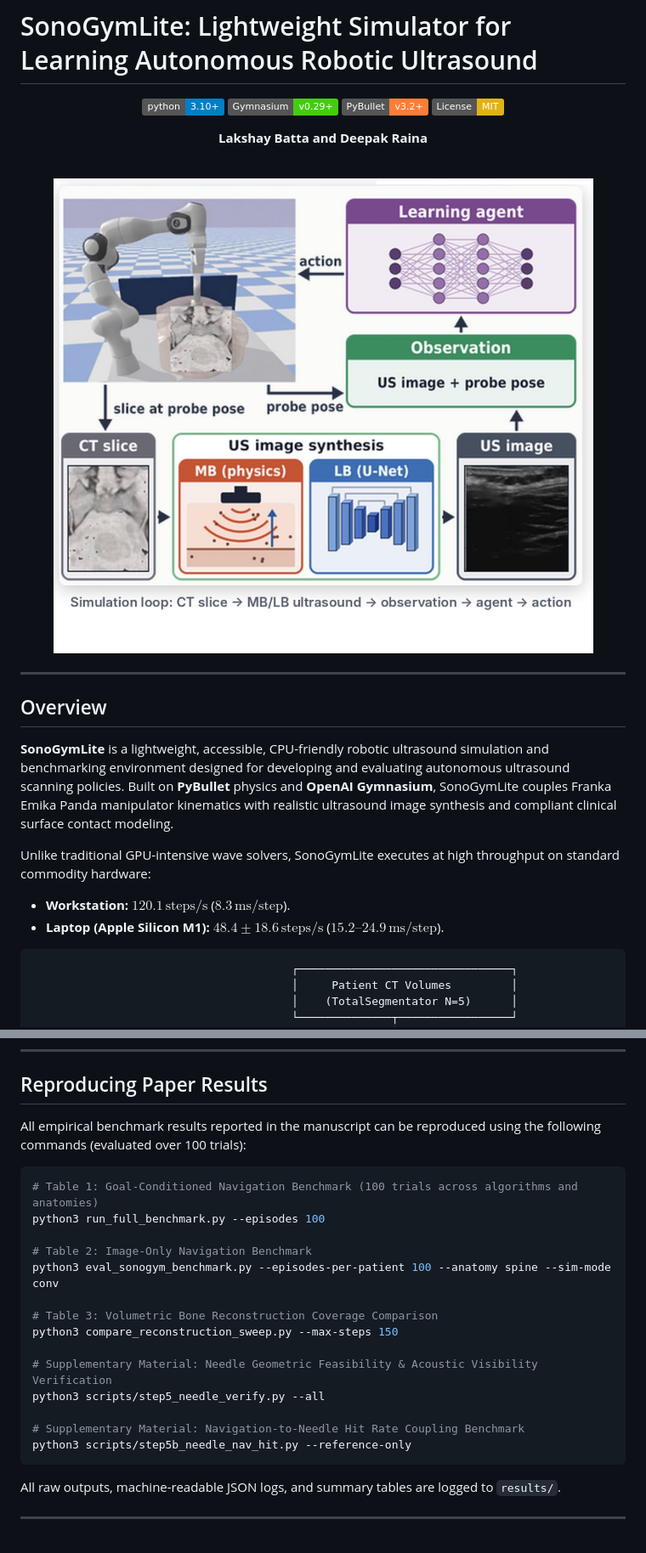
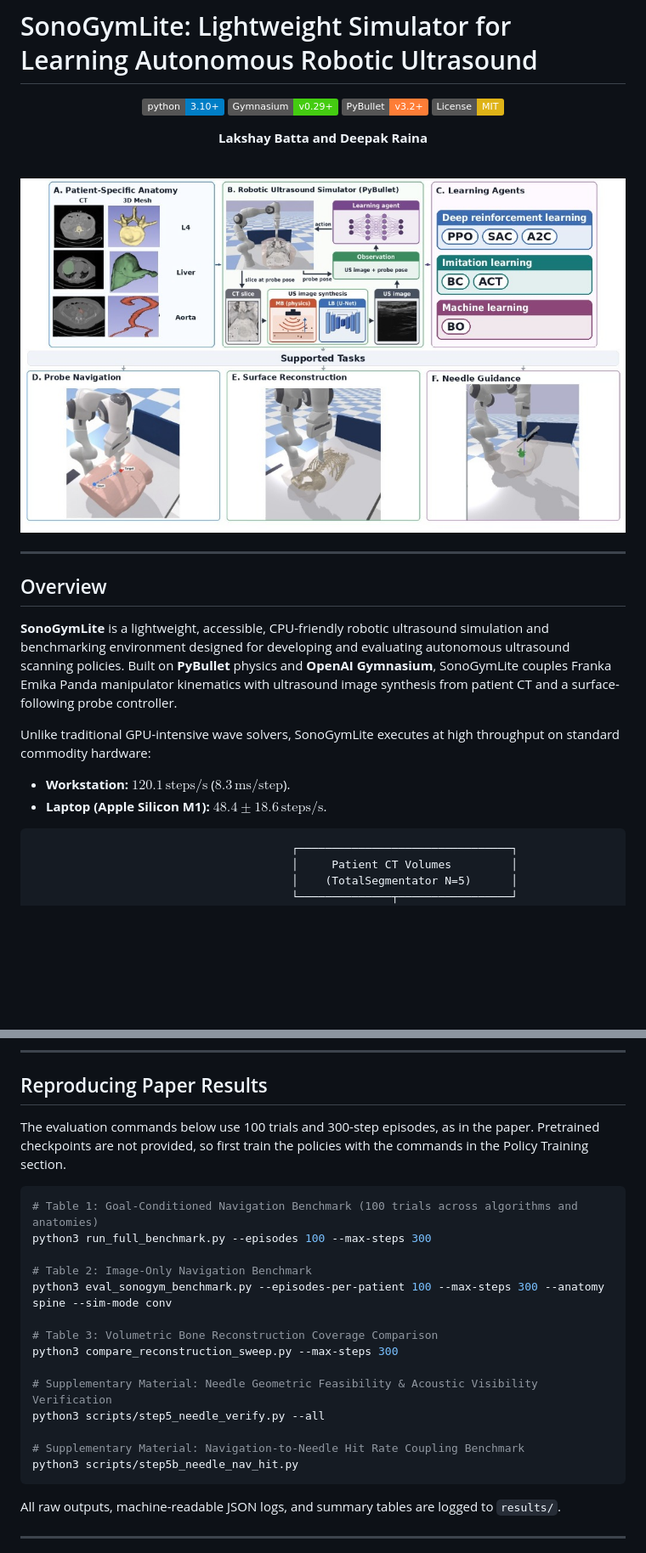
Before and after one commit to lakshay-ctrl/SonoGymLite, a Markdown page: README.md, 2 parts joined by grey strips. Shown at 85% size. GitHub-like rendering; pictures changed too: assets/sonogymlite_overview.jpg; badges without logos; blank space fills up the shorter version.

Commit message:
Refine README commands, update overview diagram, and clean figure paths

````diff
--- a/README.md
+++ b/README.md
@@ -19,11 +19,11 @@
 
 ## Overview
 
-**SonoGymLite** is a lightweight, accessible, CPU-friendly robotic ultrasound simulation and benchmarking environment designed for developing and evaluating autonomous ultrasound scanning policies. Built on **PyBullet** physics and **OpenAI Gymnasium**, SonoGymLite couples Franka Emika Panda manipulator kinematics with realistic ultrasound image synthesis and compliant clinical surface contact modeling.
+**SonoGymLite** is a lightweight, accessible, CPU-friendly robotic ultrasound simulation and benchmarking environment designed for developing and evaluating autonomous ultrasound scanning policies. Built on **PyBullet** physics and **OpenAI Gymnasium**, SonoGymLite couples Franka Emika Panda manipulator kinematics with ultrasound image synthesis from patient CT and a surface-following probe controller.
 
 Unlike traditional GPU-intensive wave solvers, SonoGymLite executes at high throughput on standard commodity hardware:
 - **Workstation:** $120.1\,\text{steps/s}$ ($8.3\,\text{ms/step}$).
-- **Laptop (Apple Silicon M1):** $48.4 \pm 18.6\,\text{steps/s}$ ($15.2\text{--}24.9\,\text{ms/step}$).
+- **Laptop (Apple Silicon M1):** $48.4 \pm 18.6\,\text{steps/s}$.
 
 ```text
                                        ┌────────────────────────────────┐
@@ -180,23 +180,23 @@ python3 train_bc.py --anatomy spine --epochs 50
 
 ## Reproducing Paper Results
 
-All empirical benchmark results reported in the manuscript can be reproduced using the following commands (evaluated over 100 trials):
+The evaluation commands below use 100 trials and 300-step episodes, as in the paper. Pretrained checkpoints are not provided, so first train the policies with the commands in the Policy Training section.
 
 ```bash
 # Table 1: Goal-Conditioned Navigation Benchmark (100 trials across algorithms and anatomies)
-python3 run_full_benchmark.py --episodes 100
+python3 run_full_benchmark.py --episodes 100 --max-steps 300
 
 # Table 2: Image-Only Navigation Benchmark
-python3 eval_sonogym_benchmark.py --episodes-per-patient 100 --anatomy spine --sim-mode conv
+python3 eval_sonogym_benchmark.py --episodes-per-patient 100 --max-steps 300 --anatomy spine --sim-mode conv
 
 # Table 3: Volumetric Bone Reconstruction Coverage Comparison
-python3 compare_reconstruction_sweep.py --max-steps 150
+python3 compare_reconstruction_sweep.py --max-steps 300
 
 # Supplementary Material: Needle Geometric Feasibility & Acoustic Visibility Verification
 python3 scripts/step5_needle_verify.py --all
 
 # Supplementary Material: Navigation-to-Needle Hit Rate Coupling Benchmark
-python3 scripts/step5b_needle_nav_hit.py --reference-only
+python3 scripts/step5b_needle_nav_hit.py
 ```
 
 All raw outputs, machine-readable JSON logs, and summary tables are logged to `results/`.
````
Also changed, not shown: other parts of README.md (+3 -3 lines), 3 other files.
